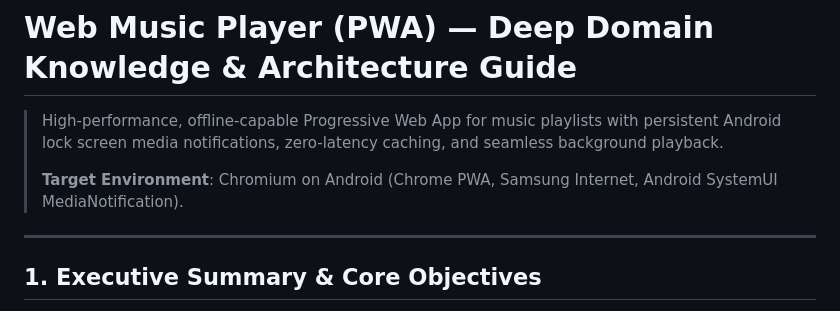
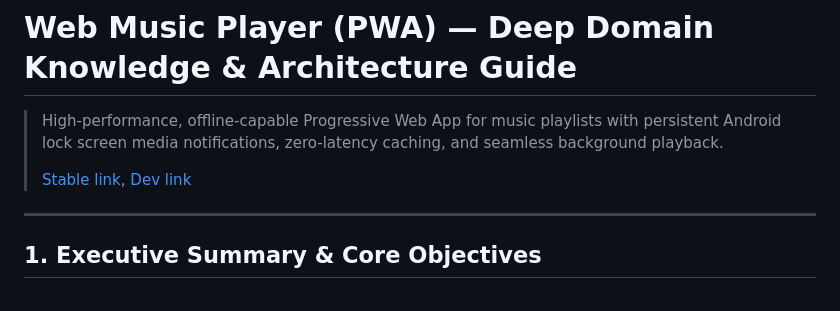
Before and after one commit to HauseMasterZ/youtube, a Markdown page: README.md, the part around the change. Rendered like a GitHub page.

```diff
--- a/README.md
+++ b/README.md
@@ -2,7 +2,7 @@
 
 > High-performance, offline-capable Progressive Web App for music playlists with persistent Android lock screen media notifications, zero-latency caching, and seamless background playback.
 >
-> **Target Environment**: Chromium on Android (Chrome PWA, Samsung Internet, Android SystemUI MediaNotification).
+> [Stable link](https://hausemasterz.github.io/youtube/), [Dev link](https://hausemasterz.github.io/youtube/dev)
 
 ---
 
```
